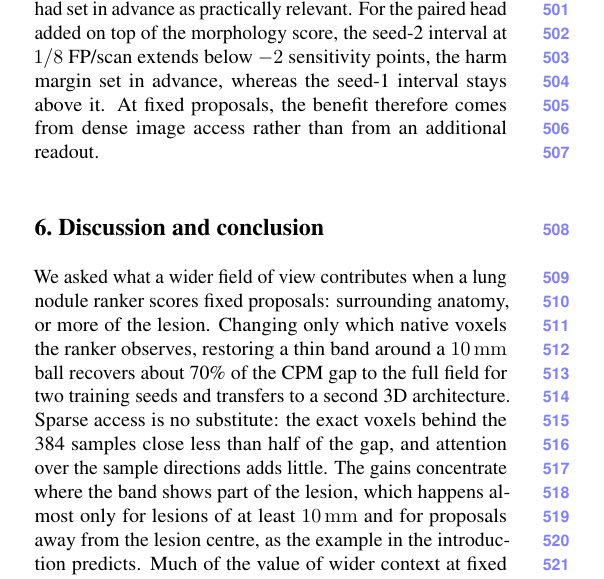
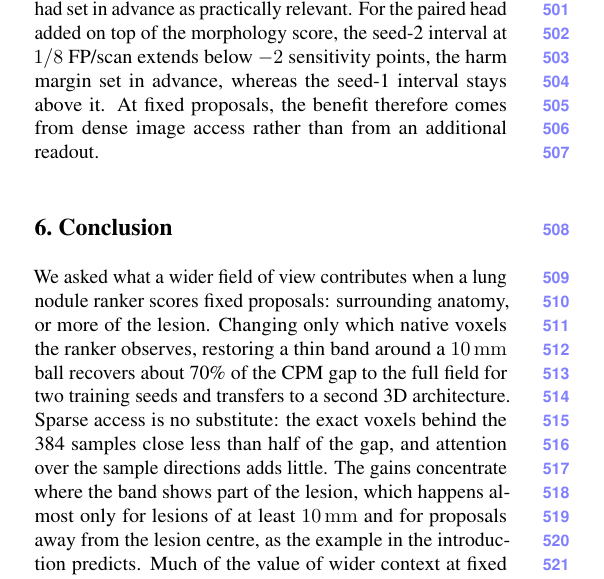
Before and after one commit to Hojat-Asgariandehkordi/Restoring-Native-CT-Evidence-at-Fixed-Proposals-for-Lung-Nodule-Ranking, a LaTeX paper (main.tex, which reads sec/4_discussion.tex): part of one column of page 8 of 10, cut so that both start at the same text. Compiled offline with pdfLaTeX.

Commit message:
Updates from Overleaf

```diff
--- a/sec/4_discussion.tex
+++ b/sec/4_discussion.tex
@@ -1,4 +1,4 @@
-\section{Discussion and conclusion}
+\section{Conclusion}
 \label{sec:discussion}
 \label{sec:conclusion}
 We asked what a wider field of view contributes when a lung nodule ranker scores fixed proposals: surrounding anatomy, or more of the lesion. Changing only which native voxels the ranker observes, restoring a thin band around a $10\mm$ ball recovers about 70\% of the CPM gap to the full field for two training seeds and transfers to a second 3D architecture. Sparse access is no substitute: the exact voxels behind the 384 samples close less than half of the gap, and attention over the sample directions adds little. The gains concentrate where the band shows part of the lesion, which happens almost only for lesions of at least $10\mm$ and for proposals away from the lesion centre, as the example in the introduction predicts. Much of the value of wider context at fixed proposals therefore lies in seeing more of the lesion, and context studies should report effects by lesion size and choose patch sizes from the size of the target lesions. These conclusions have limits. The anatomy analysis is observational and largely coincides with lesion size, and small benefits from beyond the lesion remain compatible with the data. The native-source control changes the number and the contiguity of visible voxels together, and masking creates artificial air boundaries. Three seed-2 attention heads tie the ball-only ranker in CPM, the native-source and single-stream comparisons use one seed each, and all models share one candidate generator on a reused benchmark. Natural next steps are a band with the lesion voxels set to air, an equal-count control that varies only the arrangement of visible voxels, and an untouched cohort.
```
